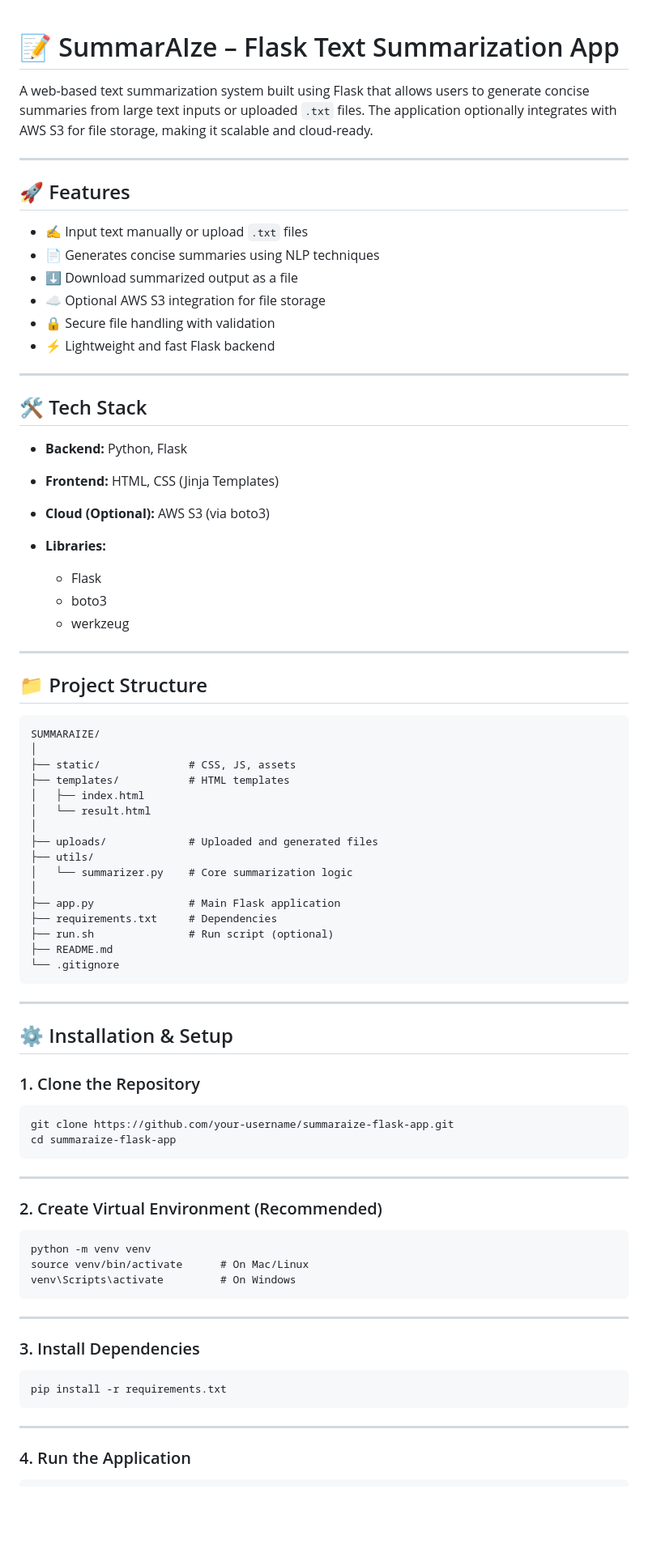
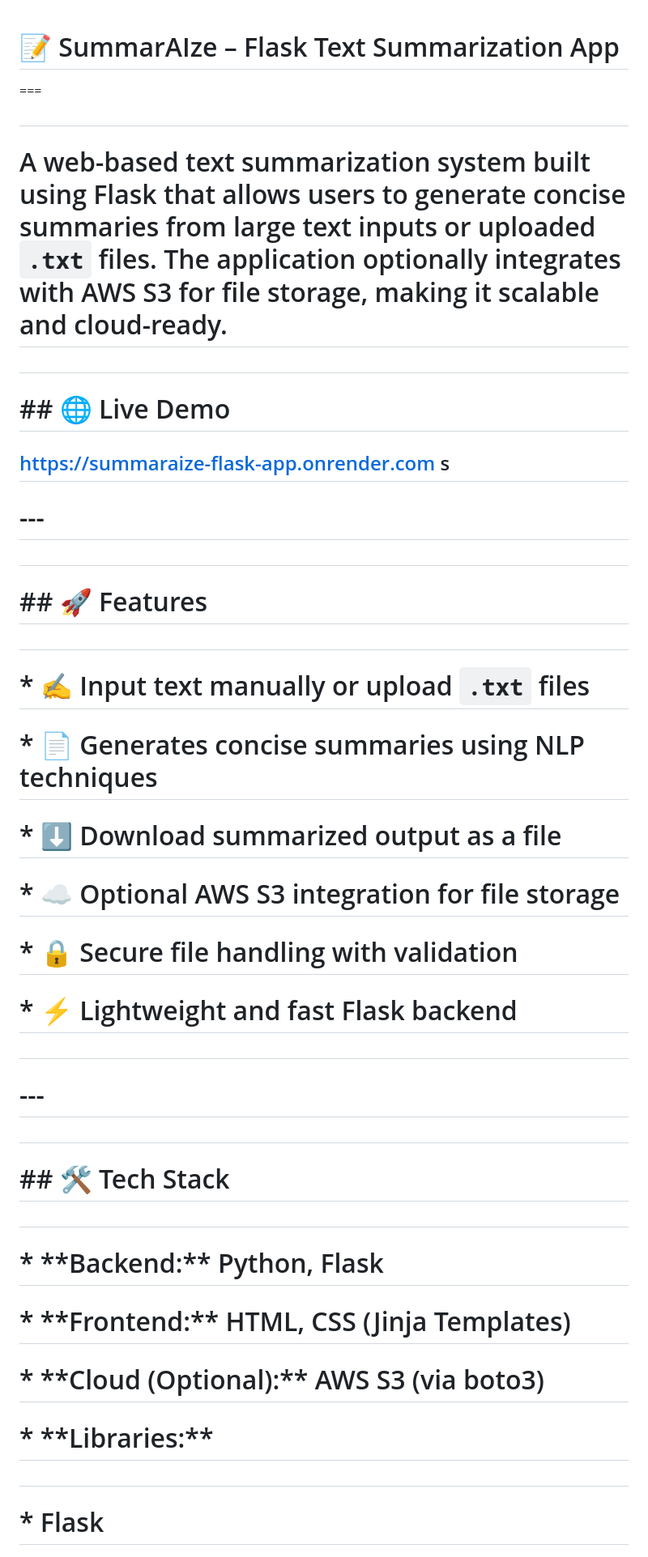
Before and after one commit to SriAhilesh/summaraize-flask-app, a Markdown page: README.md, the part around one of its changes. Shown at 81% size. Drawn GitHub-style; blank space fills up the shorter version.

````diff
--- a/README.md
+++ b/README.md
@@ -1,84 +1,58 @@
+
 # 📝 SummarAIze – Flask Text Summarization App
+===
 
-A web-based text summarization system built using Flask that allows users to generate concise summaries from large text inputs or uploaded `.txt` files. The application optionally integrates with AWS S3 for file storage, making it scalable and cloud-ready.
+#
 
+# A web-based text summarization system built using Flask that allows users to generate concise summaries from large text inputs or uploaded `.txt` files. The application optionally integrates with AWS S3 for file storage, making it scalable and cloud-ready.
+
+#
+
+# \## 🌐 Live Demo
+
+https://summaraize-flask-app.onrender.com
+s
 ---
 
-## 🚀 Features
+# \---
 
-* ✍️ Input text manually or upload `.txt` files
-* 📄 Generates concise summaries using NLP techniques
-* ⬇️ Download summarized output as a file
-* ☁️ Optional AWS S3 integration for file storage
-* 🔒 Secure file handling with validation
-* ⚡ Lightweight and fast Flask backend
+#
 
----
+# \## 🚀 Features
 
-## 🛠️ Tech Stack
+#
 
-* **Backend:** Python, Flask
-* **Frontend:** HTML, CSS (Jinja Templates)
-* **Cloud (Optional):** AWS S3 (via boto3)
-* **Libraries:**
+# \* ✍️ Input text manually or upload `.txt` files
 
-  * Flask
-  * boto3
-  * werkzeug
+# \* 📄 Generates concise summaries using NLP techniques
 
----
+# \* ⬇️ Download summarized output as a file
 
-## 📁 Project Structure
+# \* ☁️ Optional AWS S3 integration for file storage
 
-```
-SUMMARAIZE/
-│
-├── static/              # CSS, JS, assets
-├── templates/           # HTML templates
-│   ├── index.html
-│   └── result.html
-│
-├── uploads/             # Uploaded and generated files
-├── utils/
-│   └── summarizer.py    # Core summarization logic
-│
-├── app.py               # Main Flask application
-├── requirements.txt     # Dependencies
-├── run.sh               # Run script (optional)
-├── README.md
-└── .gitignore
-```
+# \* 🔒 Secure file handling with validation
 
----
+# \* ⚡ Lightweight and fast Flask backend
 
-## ⚙️ Installation & Setup
+#
 
-### 1. Clone the Repository
+# \---
 
-```
-git clone https://github.com/your-username/summaraize-flask-app.git
-cd summaraize-flask-app
-```
+#
 
----
+# \## 🛠️ Tech Stack
 
-### 2. Create Virtual Environment (Recommended)
+#
 
-```
-python -m venv venv
-source venv/bin/activate      # On Mac/Linux
-venv\Scripts\activate         # On Windows
-```
+# \* \*\*Backend:\*\* Python, Flask
 
----
+# \* \*\*Frontend:\*\* HTML, CSS (Jinja Templates)
 
-### 3. Install Dependencies
+# \* \*\*Cloud (Optional):\*\* AWS S3 (via boto3)
 
-```
-pip install -r requirements.txt
-```
+# \* \*\*Libraries:\*\*
 
----
+#
 
-### 4. Run the Application
+# &#x20; \* Flask
 
````
Also changed, not shown: other parts of README.md (+285 -65 lines).
